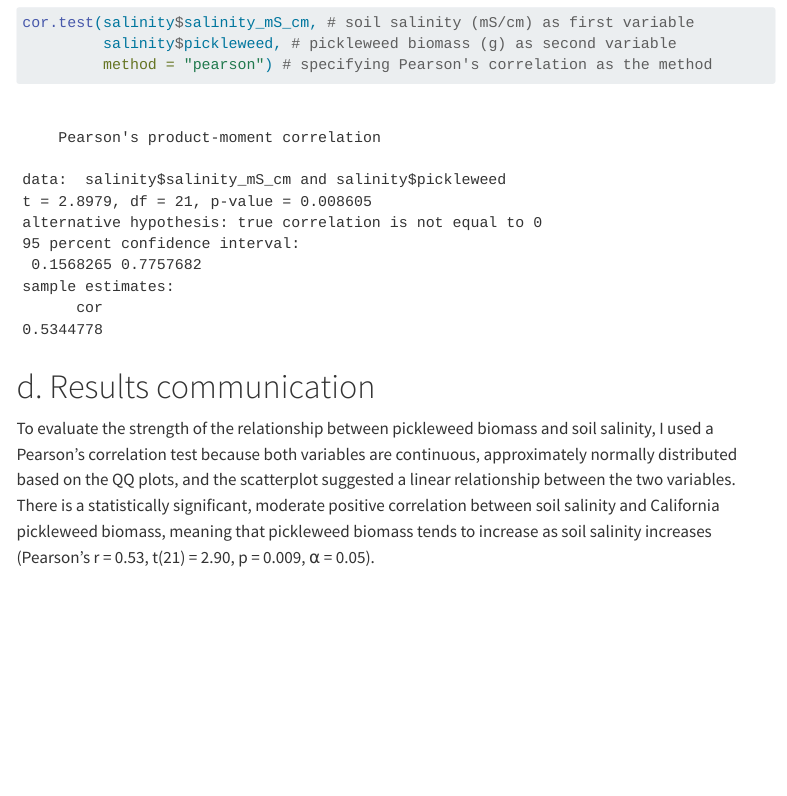
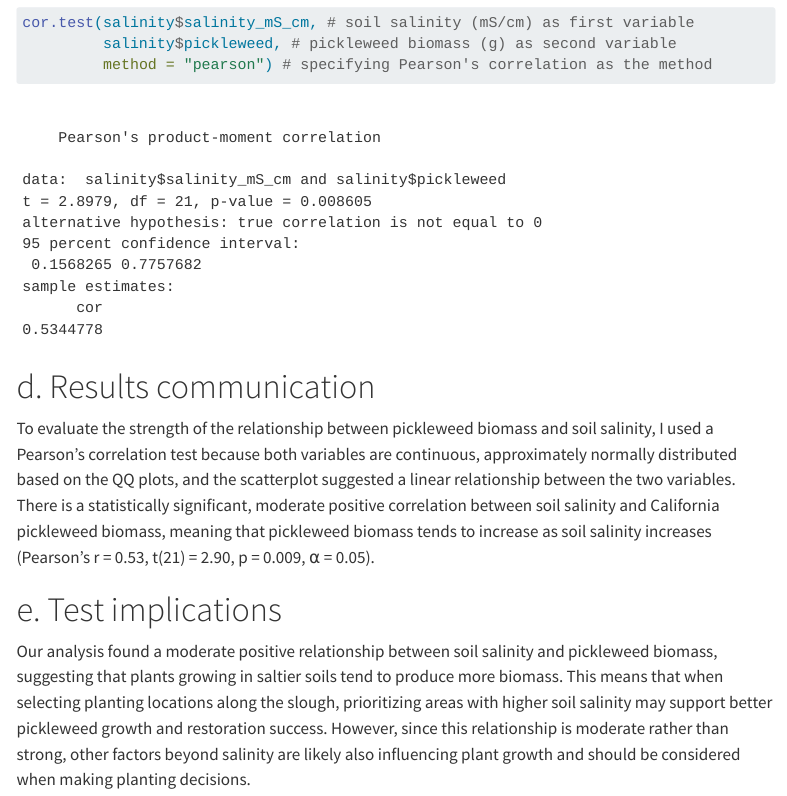
Before and after one commit to maceyhartmann/ENVS-193DS_homework-03, a Quarto document (code/index.qmd): the page in a window 1100 px wide, from 4470 px down. Rendered offline with R 4.5, knitr and Pandoc in place of Quarto, with nearby package versions; menus at the side of the page are left out; long lines of code are wrapped.

Commit message:
add problem 1e: communicate test implications for pickleweed restoration team

```diff
--- a/code/index.qmd
+++ b/code/index.qmd
@@ -127,3 +127,7 @@ cor.test(salinity$salinity_mS_cm, # soil salinity (mS/cm) as first variable
 # d. Results communication
 
 To evaluate the strength of the relationship between pickleweed biomass and soil salinity, I used a Pearson's correlation test because both variables are continuous, approximately normally distributed based on the QQ plots, and the scatterplot suggested a linear relationship between the two variables. There is a statistically significant, moderate positive correlation between soil salinity and California pickleweed biomass, meaning that pickleweed biomass tends to increase as soil salinity increases (Pearson's r = 0.53, t(21) = 2.90, p = 0.009, ⍺ = 0.05).
+
+# e. Test implications
+
+Our analysis found a moderate positive relationship between soil salinity and pickleweed biomass, suggesting that plants growing in saltier soils tend to produce more biomass. This means that when selecting planting locations along the slough, prioritizing areas with higher soil salinity may support better pickleweed growth and restoration success. However, since this relationship is moderate rather than strong, other factors beyond salinity are likely also influencing plant growth and should be considered when making planting decisions.
```
Also changed, not shown: 1 other file.
